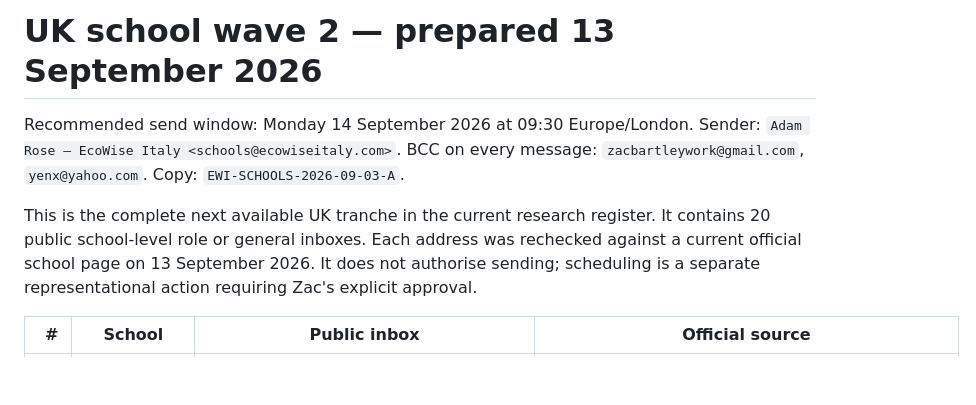
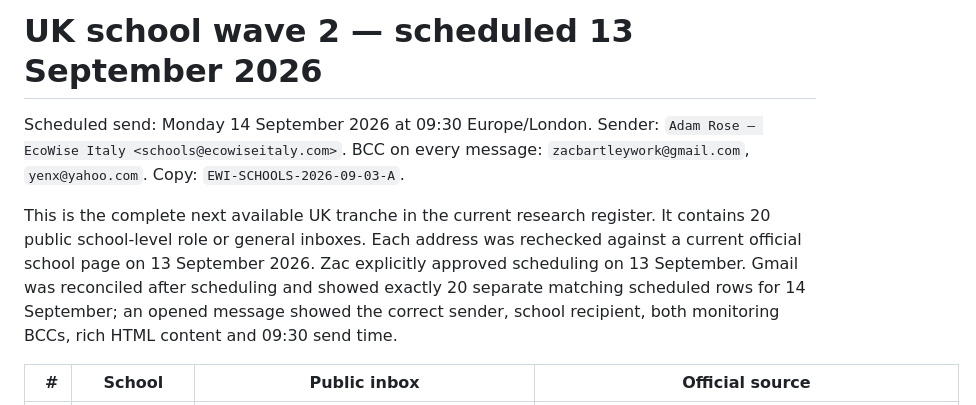
Before and after one commit to 0riceisnice0-hash/ecowiseitaly, a Markdown page: outreach/uk-wave-2-recipients-2026-09-14.md, the part around the change. Rendered like a GitHub page; blank space fills up the shorter version.

```diff
--- a/outreach/uk-wave-2-recipients-2026-09-14.md
+++ b/outreach/uk-wave-2-recipients-2026-09-14.md
@@ -1,8 +1,8 @@
-# UK school wave 2 — prepared 13 September 2026
+# UK school wave 2 — scheduled 13 September 2026
 
-Recommended send window: Monday 14 September 2026 at 09:30 Europe/London. Sender: `Adam Rose — EcoWise Italy <schools@ecowiseitaly.com>`. BCC on every message: `zacbartleywork@gmail.com`, `yenx@yahoo.com`. Copy: `EWI-SCHOOLS-2026-09-03-A`.
+Scheduled send: Monday 14 September 2026 at 09:30 Europe/London. Sender: `Adam Rose — EcoWise Italy <schools@ecowiseitaly.com>`. BCC on every message: `zacbartleywork@gmail.com`, `yenx@yahoo.com`. Copy: `EWI-SCHOOLS-2026-09-03-A`.
 
-This is the complete next available UK tranche in the current research register. It contains 20 public school-level role or general inboxes. Each address was rechecked against a current official school page on 13 September 2026. It does not authorise sending; scheduling is a separate representational action requiring Zac's explicit approval.
+This is the complete next available UK tranche in the current research register. It contains 20 public school-level role or general inboxes. Each address was rechecked against a current official school page on 13 September 2026. Zac explicitly approved scheduling on 13 September. Gmail was reconciled after scheduling and showed exactly 20 separate matching scheduled rows for 14 September; an opened message showed the correct sender, school recipient, both monitoring BCCs, rich HTML content and 09:30 send time.
 
 | # | School | Public inbox | Official source |
 |---:|---|---|---|
```
Also changed, not shown: PROGRESS.md (+1 -0 lines).
